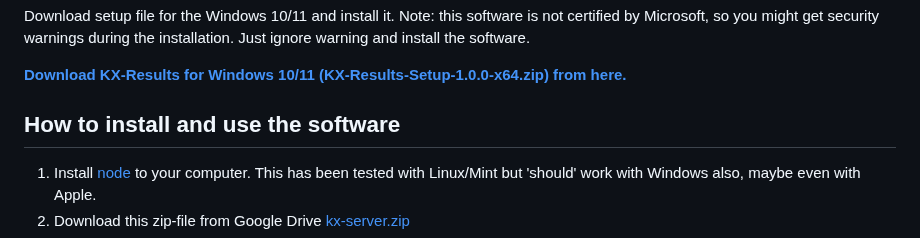
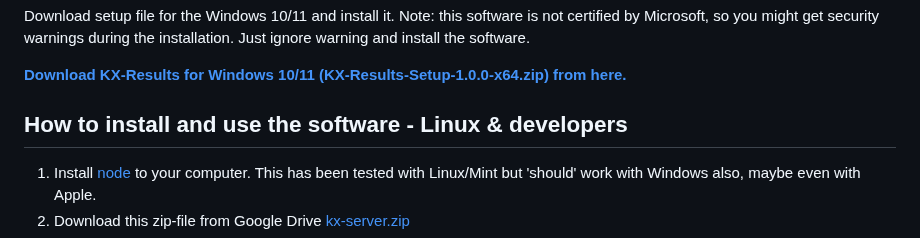
Before and after one commit to proalvo/kx-results, a Markdown page: README.md, the part around the change. GitHub-like rendering.

Commit message:
Revise installation instructions for Linux & developers
Updated installation instructions to include Linux and developers.

```diff
--- a/README.md
+++ b/README.md
@@ -33,7 +33,7 @@ Download setup file for the Windows 10/11 and install it. Note: this software is
 
 **[Download KX-Results for Windows 10/11 (KX-Results-Setup-1.0.0-x64.zip) from here.](https://wwcf.fi/download/KX-Results-Setup-1.0.0-x64.zip)**
 
-## How to install and use the software
+## How to install and use the software - Linux & developers
 
 1. Install [node](https://nodejs.org/) to your computer. This has been tested with Linux/Mint but 'should' work with Windows also, maybe even with Apple.
 2. Download this zip-file from Google Drive  [kx-server.zip](https://drive.google.com/file/d/183KX86Cx49l5AhEFrWsaoJjoRE3zYqfy/view?usp=sharing)
```
